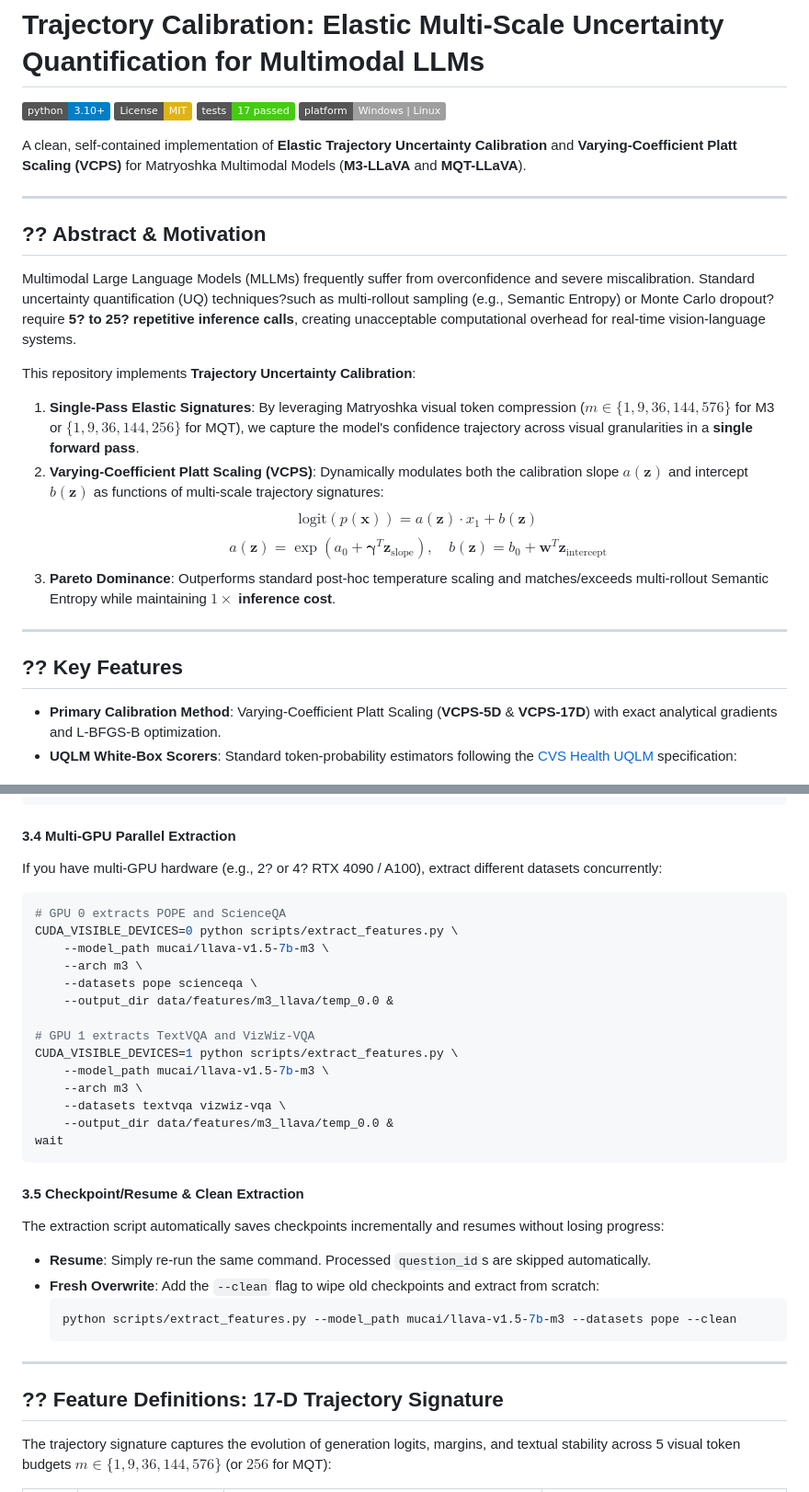
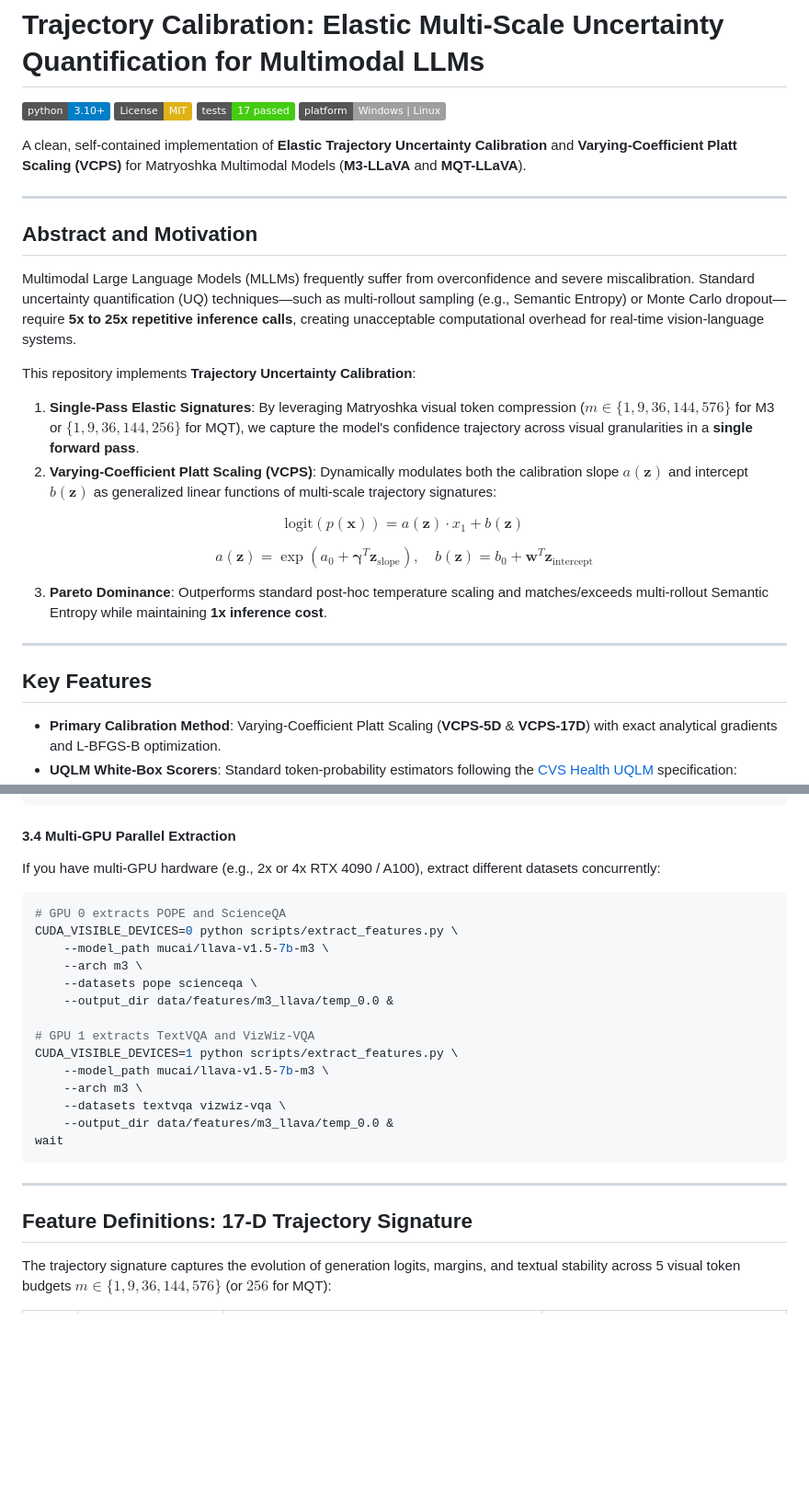
Before and after one commit to pika-droid/trajectory_calibration, a Markdown page: README.md, 2 parts joined by grey strips. Shown at 92% size. Rendered like a GitHub page; badges without logos; blank space fills up the shorter version.

Commit message:
docs: fix formatting, clean directory tree, and format LaTeX equations

````diff
--- a/README.md
+++ b/README.md
@@ -9,20 +9,23 @@ A clean, self-contained implementation of **Elastic Trajectory Uncertainty Calib
 
 ---
 
-## ?? Abstract & Motivation
+## Abstract and Motivation
 
-Multimodal Large Language Models (MLLMs) frequently suffer from overconfidence and severe miscalibration. Standard uncertainty quantification (UQ) techniques?such as multi-rollout sampling (e.g., Semantic Entropy) or Monte Carlo dropout?require **5? to 25? repetitive inference calls**, creating unacceptable computational overhead for real-time vision-language systems.
+Multimodal Large Language Models (MLLMs) frequently suffer from overconfidence and severe miscalibration. Standard uncertainty quantification (UQ) techniques—such as multi-rollout sampling (e.g., Semantic Entropy) or Monte Carlo dropout—require **5x to 25x repetitive inference calls**, creating unacceptable computational overhead for real-time vision-language systems.
 
 This repository implements **Trajectory Uncertainty Calibration**:
 1. **Single-Pass Elastic Signatures**: By leveraging Matryoshka visual token compression ($m \in \{1, 9, 36, 144, 576\}$ for M3 or $\{1, 9, 36, 144, 256\}$ for MQT), we capture the model's confidence trajectory across visual granularities in a **single forward pass**.
-2. **Varying-Coefficient Platt Scaling (VCPS)**: Dynamically modulates both the calibration slope $a(\mathbf{z})$ and intercept $b(\mathbf{z})$ as functions of multi-scale trajectory signatures:
-   $$\text{logit}(p(\mathbf{x})) = a(\mathbf{z}) \cdot x_1 + b(\mathbf{z})$$
-   $$a(\mathbf{z}) = \exp(a_0 + \boldsymbol{\gamma}^T \mathbf{z}_{\text{slope}}), \quad b(\mathbf{z}) = b_0 + \mathbf{w}^T \mathbf{z}_{\text{intercept}}$$
-3. **Pareto Dominance**: Outperforms standard post-hoc temperature scaling and matches/exceeds multi-rollout Semantic Entropy while maintaining **$1\times$ inference cost**.
+2. **Varying-Coefficient Platt Scaling (VCPS)**: Dynamically modulates both the calibration slope $a(\mathbf{z})$ and intercept $b(\mathbf{z})$ as generalized linear functions of multi-scale trajectory signatures:
+
+$$\text{logit}(p(\mathbf{x})) = a(\mathbf{z}) \cdot x_1 + b(\mathbf{z})$$
+
+$$a(\mathbf{z}) = \exp(a_0 + \boldsymbol{\gamma}^T \mathbf{z}_{\text{slope}}), \quad b(\mathbf{z}) = b_0 + \mathbf{w}^T \mathbf{z}_{\text{intercept}}$$
+
+3. **Pareto Dominance**: Outperforms standard post-hoc temperature scaling and matches/exceeds multi-rollout Semantic Entropy while maintaining **1x inference cost**.
 
 ---
 
-## ?? Key Features
+## Key Features
 
 - **Primary Calibration Method**: Varying-Coefficient Platt Scaling (**VCPS-5D** & **VCPS-17D**) with exact analytical gradients and L-BFGS-B optimization.
 - **UQLM White-Box Scorers**: Standard token-probability estimators following the [CVS Health UQLM](https://github.com/cvs-health/uqlm) specification:
@@ -306,7 +286,7 @@ CUDA_VISIBLE_DEVICES=0 python scripts/extract_features.py \
 ```
 
 #### 3.4 Multi-GPU Parallel Extraction
-If you have multi-GPU hardware (e.g., 2? or 4? RTX 4090 / A100), extract different datasets concurrently:
+If you have multi-GPU hardware (e.g., 2x or 4x RTX 4090 / A100), extract different datasets concurrently:
 ```bash
 # GPU 0 extracts POPE and ScienceQA
 CUDA_VISIBLE_DEVICES=0 python scripts/extract_features.py \
@@ -324,17 +304,9 @@ CUDA_VISIBLE_DEVICES=1 python scripts/extract_features.py \
 wait
 ```
 
-#### 3.5 Checkpoint/Resume & Clean Extraction
-The extraction script automatically saves checkpoints incrementally and resumes without losing progress:
-- **Resume**: Simply re-run the same command. Processed `question_id`s are skipped automatically.
-- **Fresh Overwrite**: Add the `--clean` flag to wipe old checkpoints and extract from scratch:
-  ```bash
-  python scripts/extract_features.py --model_path mucai/llava-v1.5-7b-m3 --datasets pope --clean
-  ```
-
 ---
 
-## ?? Feature Definitions: 17-D Trajectory Signature
+## Feature Definitions: 17-D Trajectory Signature
 
 The trajectory signature captures the evolution of generation logits, margins, and textual stability across 5 visual token budgets $m \in \{1, 9, 36, 144, 576\}$ (or $256$ for MQT):
 
````
Also changed, not shown: other parts of README.md (+85 -108 lines).
